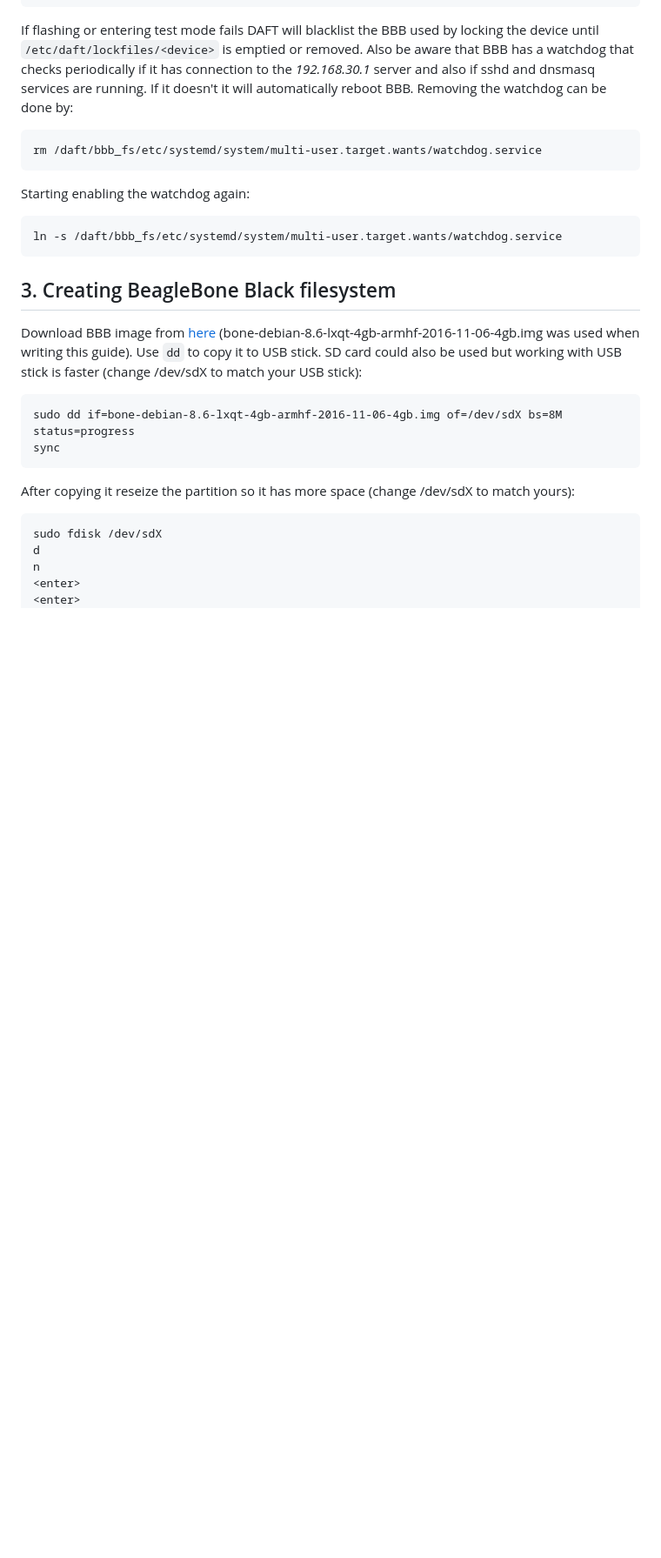
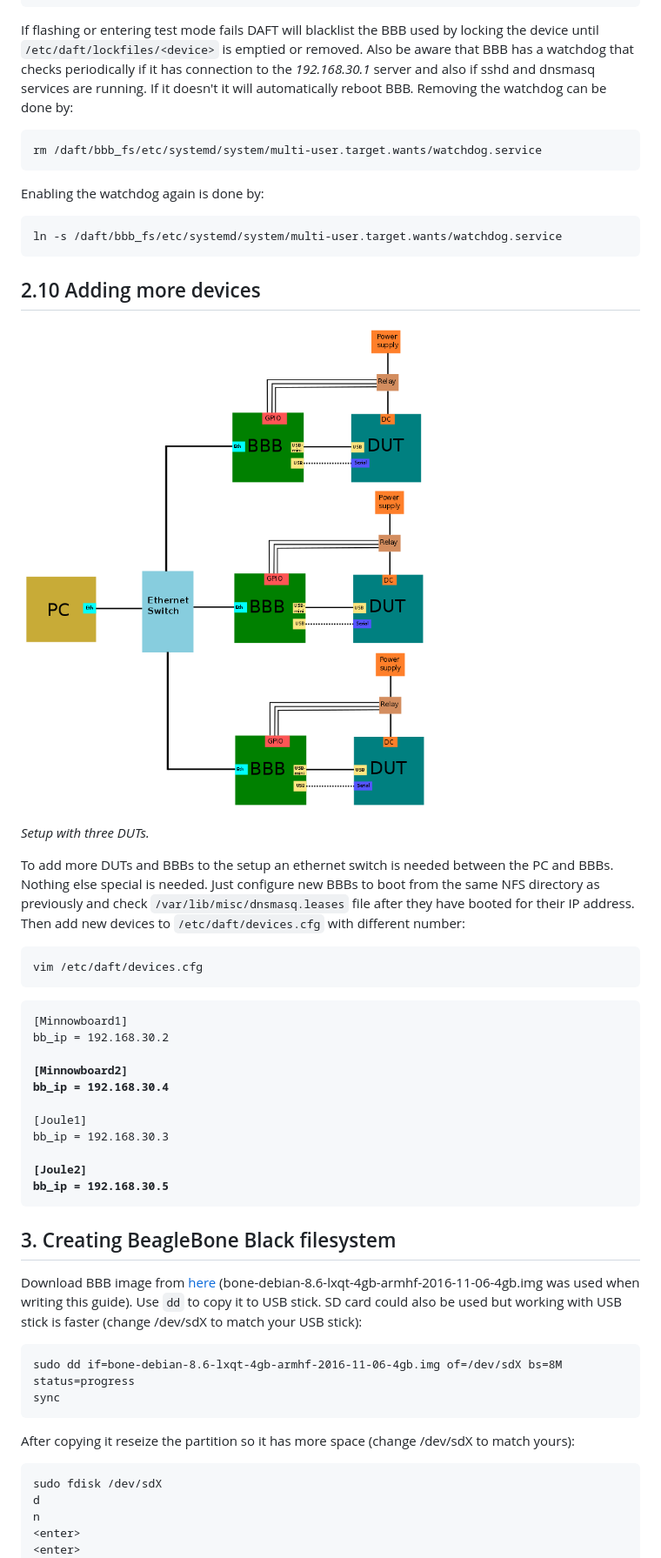
Before and after one commit to intel/DAFT, a Markdown page: README.MD, the part around the change printed below. Shown: that part at 87% size. GitHub-like rendering; pictures changed too: readme_pictures/daft_setup_three_devices.png (added); blank space fills up the shorter version.

Commit message:
Improve README.MD and add a new picture
Signed-off-by: Simo Kuusela <simo.kuusela@intel.com>

````diff
--- a/README.MD
+++ b/README.MD
@@ -359,10 +368,33 @@ If flashing or entering test mode fails DAFT will blacklist the BBB used by lock
 ```
 rm /daft/bbb_fs/etc/systemd/system/multi-user.target.wants/watchdog.service
 ```
-Starting enabling the watchdog again:
+Enabling the watchdog again is done by:
 ```
 ln -s /daft/bbb_fs/etc/systemd/system/multi-user.target.wants/watchdog.service
 ```
+
+## 2.10 Adding more devices
+![](readme_pictures/daft_setup_three_devices.png)
+
+_Setup with three DUTs._
+
+To add more DUTs and BBBs to the setup an ethernet switch is needed between the PC and BBBs. Nothing else special is needed. Just configure new BBBs to boot from the same NFS directory as previously and check `/var/lib/misc/dnsmasq.leases` file after they have booted for their IP address. Then add new devices to `/etc/daft/devices.cfg` with different number:
+```
+vim /etc/daft/devices.cfg
+```
+<pre>
+[Minnowboard1]
+bb_ip = 192.168.30.2
+
+<b>[Minnowboard2]
+bb_ip = 192.168.30.4</b>
+
+[Joule1]
+bb_ip = 192.168.30.3
+
+<b>[Joule2]
+bb_ip = 192.168.30.5</b>
+</pre>
 ## 3. Creating BeagleBone Black filesystem
 
 Download BBB image from [here](https://beagleboard.org/latest-images) (bone-debian-8.6-lxqt-4gb-armhf-2016-11-06-4gb.img was used when writing this guide).
````
Also changed, not shown: other parts of README.MD (+12 -3 lines).
